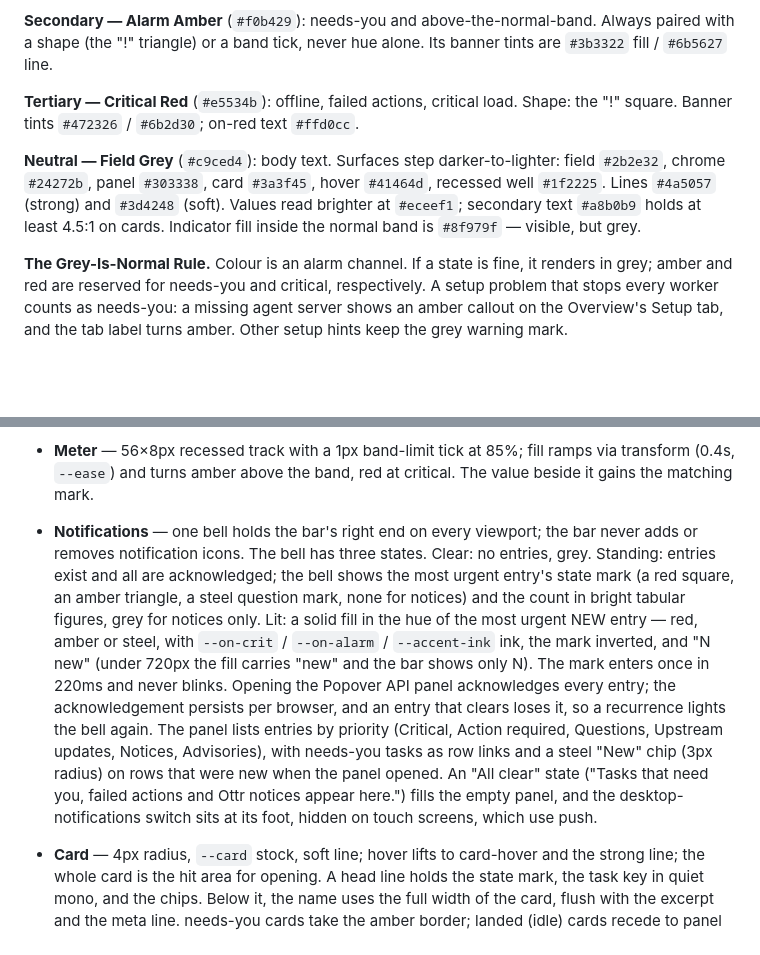
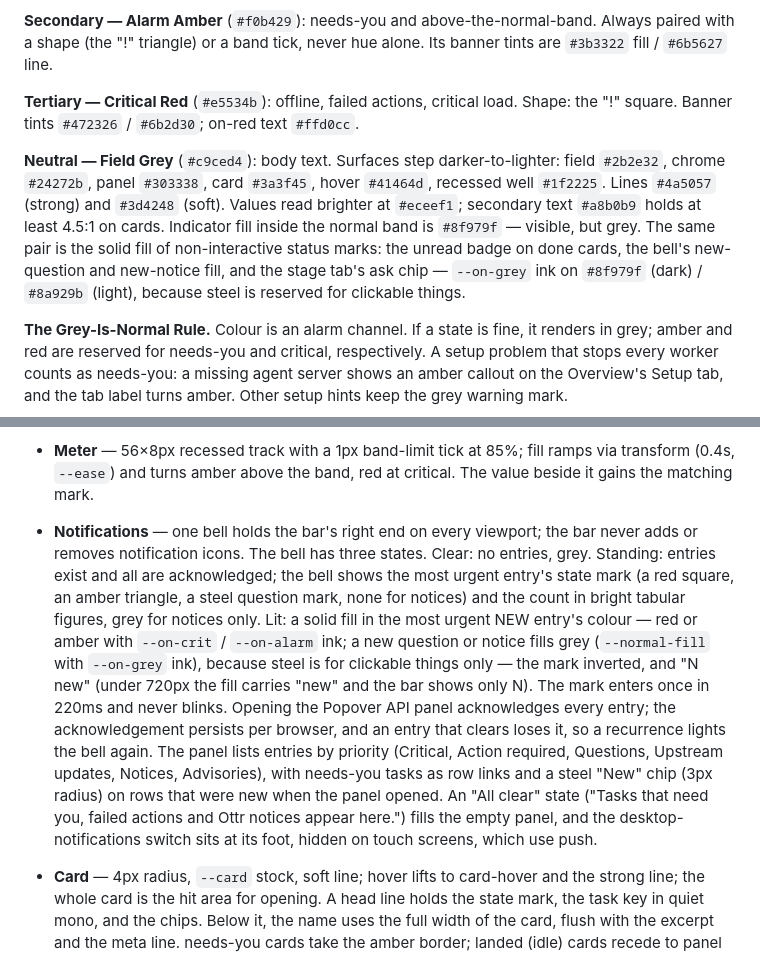
Before and after one commit to ottr-ai/ottr, a Markdown page: DESIGN.md, 2 parts joined by grey strips. Rendered like a GitHub page; blank space fills up the shorter version.

```diff
--- a/DESIGN.md
+++ b/DESIGN.md
@@ -99,7 +99,7 @@ The palette is four neutral greys plus a recessed well, one steel interaction ac
 
 **Tertiary — Critical Red** (`#e5534b`): offline, failed actions, critical load. Shape: the "!" square. Banner tints `#472326` / `#6b2d30`; on-red text `#ffd0cc`.
 
-**Neutral — Field Grey** (`#c9ced4`): body text. Surfaces step darker-to-lighter: field `#2b2e32`, chrome `#24272b`, panel `#303338`, card `#3a3f45`, hover `#41464d`, recessed well `#1f2225`. Lines `#4a5057` (strong) and `#3d4248` (soft). Values read brighter at `#eceef1`; secondary text `#a8b0b9` holds at least 4.5:1 on cards. Indicator fill inside the normal band is `#8f979f` — visible, but grey.
+**Neutral — Field Grey** (`#c9ced4`): body text. Surfaces step darker-to-lighter: field `#2b2e32`, chrome `#24272b`, panel `#303338`, card `#3a3f45`, hover `#41464d`, recessed well `#1f2225`. Lines `#4a5057` (strong) and `#3d4248` (soft). Values read brighter at `#eceef1`; secondary text `#a8b0b9` holds at least 4.5:1 on cards. Indicator fill inside the normal band is `#8f979f` — visible, but grey. The same pair is the solid fill of non-interactive status marks: the unread badge on done cards, the bell's new-question and new-notice fill, and the stage tab's ask chip — `--on-grey` ink on `#8f979f` (dark) / `#8a929b` (light), because steel is reserved for clickable things.
 
 **The Grey-Is-Normal Rule.** Colour is an alarm channel. If a state is fine, it renders in grey; amber and red are reserved for needs-you and critical, respectively. A setup problem that stops every worker counts as needs-you: a missing agent server shows an amber callout on the Overview's Setup tab, and the tab label turns amber. Other setup hints keep the grey warning mark.
 
@@ -149,7 +149,7 @@ A rounded child inside a rounded parent never has a radius ≥ the parent's; wit
 - **Area list item** — 36px row, transparent line; hover shows panel grey; the current page carries the steel border — the One-Edge in navigation.
 - **Project tag** — a two-letter plate (initials of the first two words of the project name, else its first two letters) in bright bold ink on the recessed `--well` fill, 1px strong line, 3px radius. It is 22px in the area list, the overview table and the New task and Add draft dialogs, and 44px in the project header. A project with an icon shows the icon in the plate instead of the letters: an uploaded icon (project Settings) wins, then the source's icon (the GitHub owner's avatar, else the host's favicon), and only a project with neither shows the two letters. Projects differ by letter shape, never by hue: hue stays an alarm channel. The project header shows no branch and no path, because workers run the tasks. Under 720px the header's meta line (release, image, source link) flows beside the name and wraps below only when the row is full.
 - **Meter** — 56×8px recessed track with a 1px band-limit tick at 85%; fill ramps via transform (0.4s, `--ease`) and turns amber above the band, red at critical. The value beside it gains the matching mark.
-- **Notifications** — one bell holds the bar's right end on every viewport; the bar never adds or removes notification icons. The bell has three states. Clear: no entries, grey. Standing: entries exist and all are acknowledged; the bell shows the most urgent entry's state mark (a red square, an amber triangle, a steel question mark, none for notices) and the count in bright tabular figures, grey for notices only. Lit: a solid fill in the hue of the most urgent NEW entry — red, amber or steel, with `--on-crit` / `--on-alarm` / `--accent-ink` ink, the mark inverted, and "N new" (under 720px the fill carries "new" and the bar shows only N). The mark enters once in 220ms and never blinks. Opening the Popover API panel acknowledges every entry; the acknowledgement persists per browser, and an entry that clears loses it, so a recurrence lights the bell again. The panel lists entries by priority (Critical, Action required, Questions, Upstream updates, Notices, Advisories), with needs-you tasks as row links and a steel "New" chip (3px radius) on rows that were new when the panel opened. An "All clear" state ("Tasks that need you, failed actions and Ottr notices appear here.") fills the empty panel, and the desktop-notifications switch sits at its foot, hidden on touch screens, which use push.
+- **Notifications** — one bell holds the bar's right end on every viewport; the bar never adds or removes notification icons. The bell has three states. Clear: no entries, grey. Standing: entries exist and all are acknowledged; the bell shows the most urgent entry's state mark (a red square, an amber triangle, a steel question mark, none for notices) and the count in bright tabular figures, grey for notices only. Lit: a solid fill in the most urgent NEW entry's colour — red or amber with `--on-crit` / `--on-alarm` ink; a new question or notice fills grey (`--normal-fill` with `--on-grey` ink), because steel is for clickable things only — the mark inverted, and "N new" (under 720px the fill carries "new" and the bar shows only N). The mark enters once in 220ms and never blinks. Opening the Popover API panel acknowledges every entry; the acknowledgement persists per browser, and an entry that clears loses it, so a recurrence lights the bell again. The panel lists entries by priority (Critical, Action required, Questions, Upstream updates, Notices, Advisories), with needs-you tasks as row links and a steel "New" chip (3px radius) on rows that were new when the panel opened. An "All clear" state ("Tasks that need you, failed actions and Ottr notices appear here.") fills the empty panel, and the desktop-notifications switch sits at its foot, hidden on touch screens, which use push.
 - **Card** — 4px radius, `--card` stock, soft line; hover lifts to card-hover and the strong line; the whole card is the hit area for opening. A head line holds the state mark, the task key in quiet mono, and the chips. Below it, the name uses the full width of the card, flush with the excerpt and the meta line. needs-you cards take the amber border; landed (idle) cards recede to panel stock and weight-500 title.
 - **Dialogs and drawer** — native `<dialog>` in the top layer: field-grey surface, 1px line, 6px radius, overlay shadow, 60%-black backdrop, 160ms rise. The drawer slides from the right in 200ms.
 - **System popover** — Popover API panel anchored under the bar meters (CSS anchor positioning where supported), showing a key-value readout of the 15-minute CPU and RAM averages in tabular figures, and provider quota: one grid of meters (label, track, value, reset countdown) grouped by provider, so every track lines up. The bar carries only the tightest quota window — the one that stops agents first. The panel scrolls inside the viewport and spans the screen on phones. Every popover panel (meters detail, notifications, areas, theme, the model and thinking pickers) grows in from its anchor edge — scale 0.95 to 1 over 160ms on the shared easing, top-left for the anchored panels, top-right for the bar menus; under reduced motion only the fade remains.
```
Also changed, not shown: .github/assets/screenshot.png, 1 other file.
